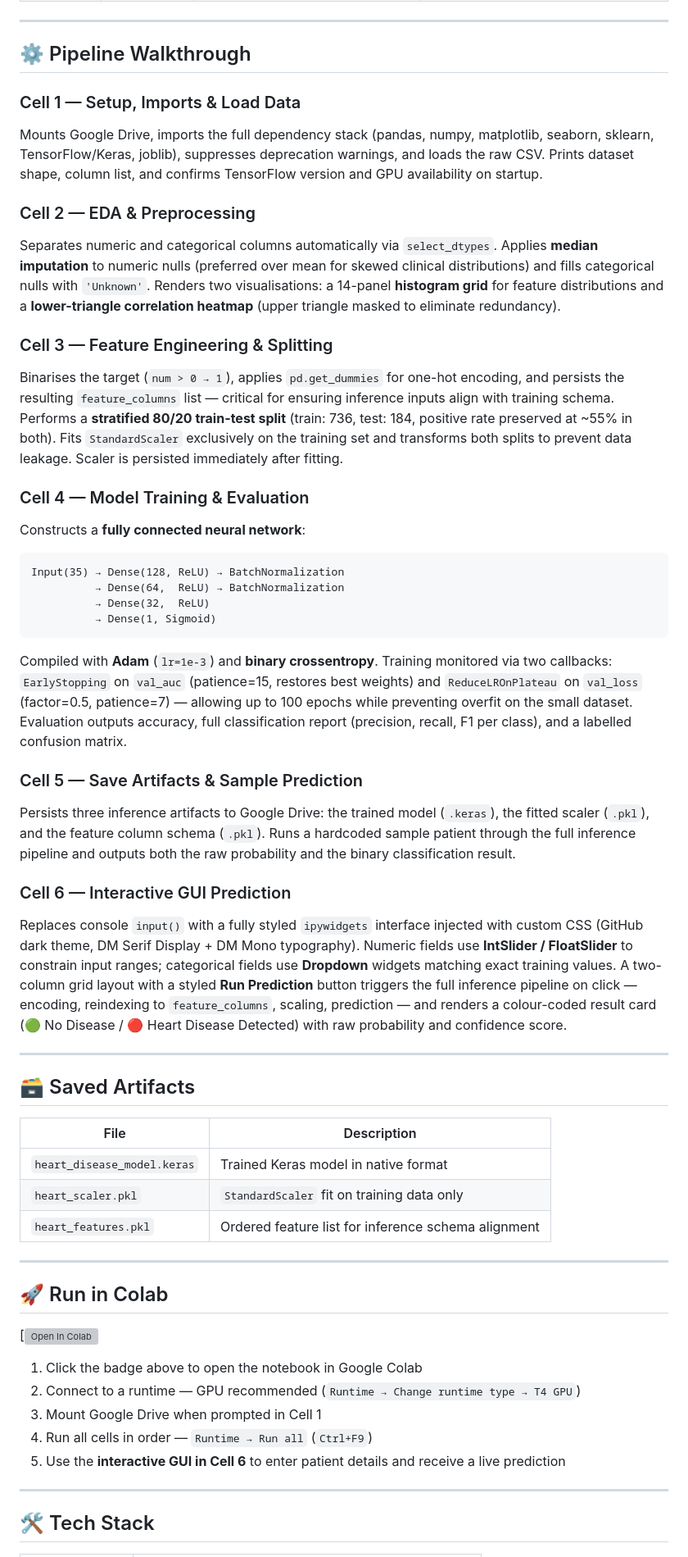
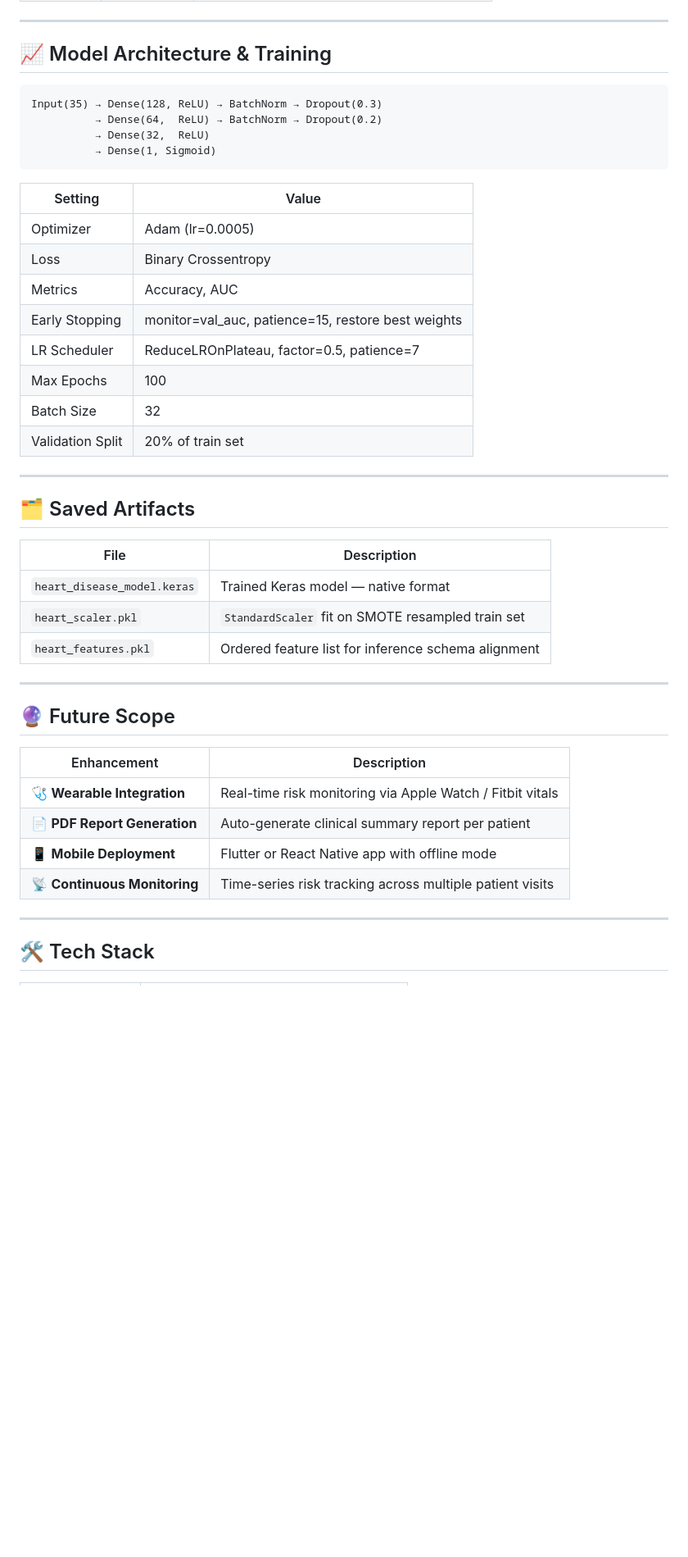
Before and after one commit to athi-raj/Heart-Disease-Predictor, a Markdown page: README.md, the part around one of its changes. Shown at 82% size. Rendered like a GitHub page; blank space fills up the shorter version; grey boxes are pictures that could not be loaded.

````diff
--- a/README.md
+++ b/README.md
@@ -71,56 +221,47 @@ The problem is framed as binary classification on tabular clinical data. Rather
 
 ---
 
-## ⚙️ Pipeline Walkthrough
-
-### Cell 1 — Setup, Imports & Load Data
-Mounts Google Drive, imports the full dependency stack (pandas, numpy, matplotlib, seaborn, sklearn, TensorFlow/Keras, joblib), suppresses deprecation warnings, and loads the raw CSV. Prints dataset shape, column list, and confirms TensorFlow version and GPU availability on startup.
-
-### Cell 2 — EDA & Preprocessing
-Separates numeric and categorical columns automatically via `select_dtypes`. Applies **median imputation** to numeric nulls (preferred over mean for skewed clinical distributions) and fills categorical nulls with `'Unknown'`. Renders two visualisations: a 14-panel **histogram grid** for feature distributions and a **lower-triangle correlation heatmap** (upper triangle masked to eliminate redundancy).
-
-### Cell 3 — Feature Engineering & Splitting
-Binarises the target (`num > 0 → 1`), applies `pd.get_dummies` for one-hot encoding, and persists the resulting `feature_columns` list — critical for ensuring inference inputs align with training schema. Performs a **stratified 80/20 train-test split** (train: 736, test: 184, positive rate preserved at ~55% in both). Fits `StandardScaler` exclusively on the training set and transforms both splits to prevent data leakage. Scaler is persisted immediately after fitting.
-
-### Cell 4 — Model Training & Evaluation
-Constructs a **fully connected neural network**:
+## 📈 Model Architecture & Training
 
 ```
-Input(35) → Dense(128, ReLU) → BatchNormalization
-          → Dense(64,  ReLU) → BatchNormalization
+Input(35) → Dense(128, ReLU) → BatchNorm → Dropout(0.3)
+          → Dense(64,  ReLU) → BatchNorm → Dropout(0.2)
           → Dense(32,  ReLU)
           → Dense(1, Sigmoid)
 ```
 
-Compiled with **Adam** (`lr=1e-3`) and **binary crossentropy**. Training monitored via two callbacks: `EarlyStopping` on `val_auc` (patience=15, restores best weights) and `ReduceLROnPlateau` on `val_loss` (factor=0.5, patience=7) — allowing up to 100 epochs while preventing overfit on the small dataset. Evaluation outputs accuracy, full classification report (precision, recall, F1 per class), and a labelled confusion matrix.
-
-### Cell 5 — Save Artifacts & Sample Prediction
-Persists three inference artifacts to Google Drive: the trained model (`.keras`), the fitted scaler (`.pkl`), and the feature column schema (`.pkl`). Runs a hardcoded sample patient through the full inference pipeline and outputs both the raw probability and the binary classification result.
-
-### Cell 6 — Interactive GUI Prediction
-Replaces console `input()` with a fully styled `ipywidgets` interface injected with custom CSS (GitHub dark theme, DM Serif Display + DM Mono typography). Numeric fields use **IntSlider / FloatSlider** to constrain input ranges; categorical fields use **Dropdown** widgets matching exact training values. A two-column grid layout with a styled **Run Prediction** button triggers the full inference pipeline on click — encoding, reindexing to `feature_columns`, scaling, prediction — and renders a colour-coded result card (🟢 No Disease / 🔴 Heart Disease Detected) with raw probability and confidence score.
+| Setting | Value |
+|---|---|
+| Optimizer | Adam (lr=0.0005) |
+| Loss | Binary Crossentropy |
+| Metrics | Accuracy, AUC |
+| Early Stopping | monitor=val_auc, patience=15, restore best weights |
+| LR Scheduler | ReduceLROnPlateau, factor=0.5, patience=7 |
+| Max Epochs | 100 |
+| Batch Size | 32 |
+| Validation Split | 20% of train set |
 
 ---
 
-## 🗃️ Saved Artifacts
+## 🗂️ Saved Artifacts
 
 | File | Description |
 |---|---|
-| `heart_disease_model.keras` | Trained Keras model in native format |
-| `heart_scaler.pkl` | `StandardScaler` fit on training data only |
+| `heart_disease_model.keras` | Trained Keras model — native format |
+| `heart_scaler.pkl` | `StandardScaler` fit on SMOTE resampled train set |
 | `heart_features.pkl` | Ordered feature list for inference schema alignment |
 
 ---
 
-## 🚀 Run in Colab
+## 🔮 Future Scope
 
-[![Open In Colab](https://colab.research.google.com/drive/1a0p7yv38avhVELzzlh-pPjssC_KYlpAI?usp=sharing)
+| Enhancement | Description |
+|---|---|
+| 🩺 **Wearable Integration** | Real-time risk monitoring via Apple Watch / Fitbit vitals |
+| 📄 **PDF Report Generation** | Auto-generate clinical summary report per patient |
+| 📱 **Mobile Deployment** | Flutter or React Native app with offline mode |
+| 📡 **Continuous Monitoring** | Time-series risk tracking across multiple patient visits |
 
-1. Click the badge above to open the notebook in Google Colab
-2. Connect to a runtime — GPU recommended (`Runtime → Change runtime type → T4 GPU`)
-3. Mount Google Drive when prompted in Cell 1
-4. Run all cells in order — `Runtime → Run all` (`Ctrl+F9`)
-5. Use the **interactive GUI in Cell 6** to enter patient details and receive a live prediction
 
 ---
 
````
Also changed, not shown: other parts of README.md (+217 -43 lines).
